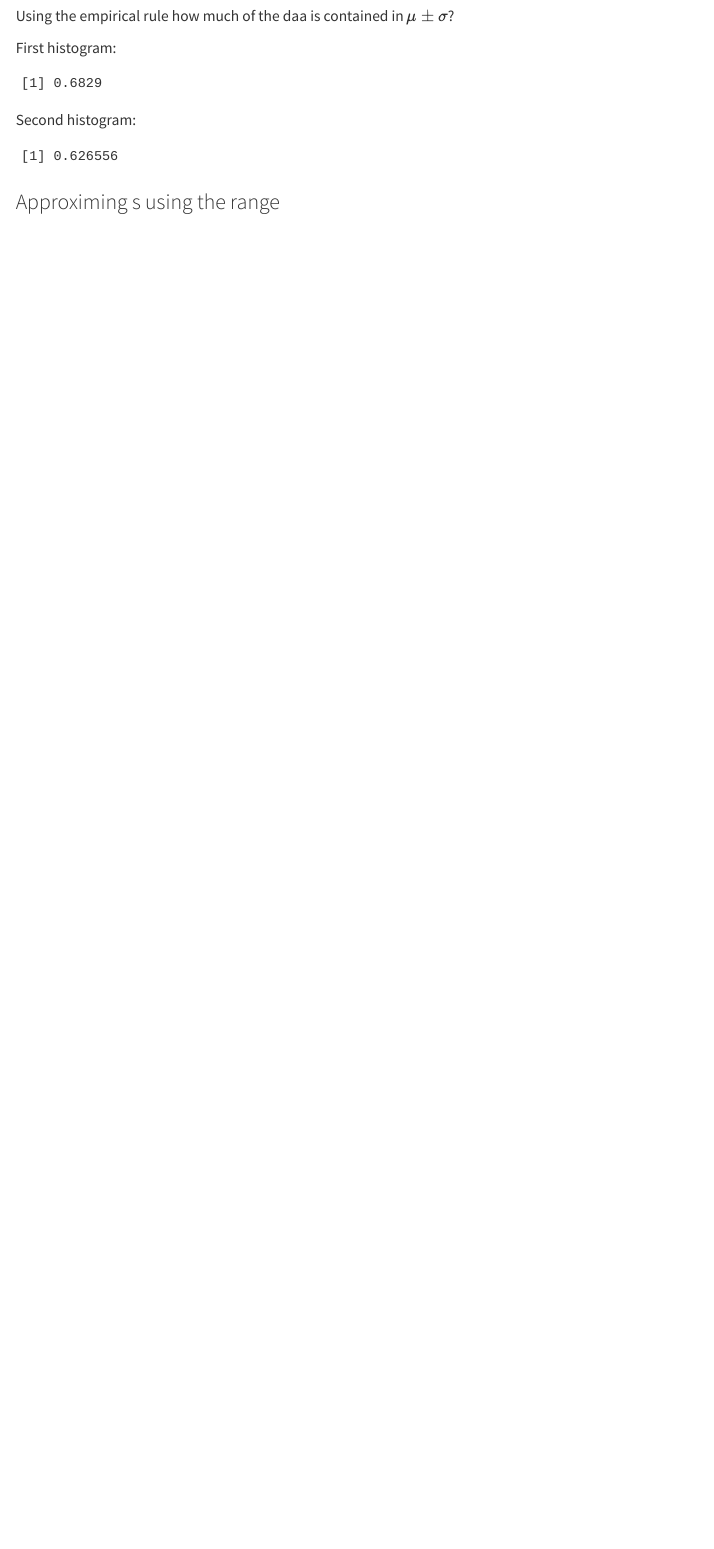
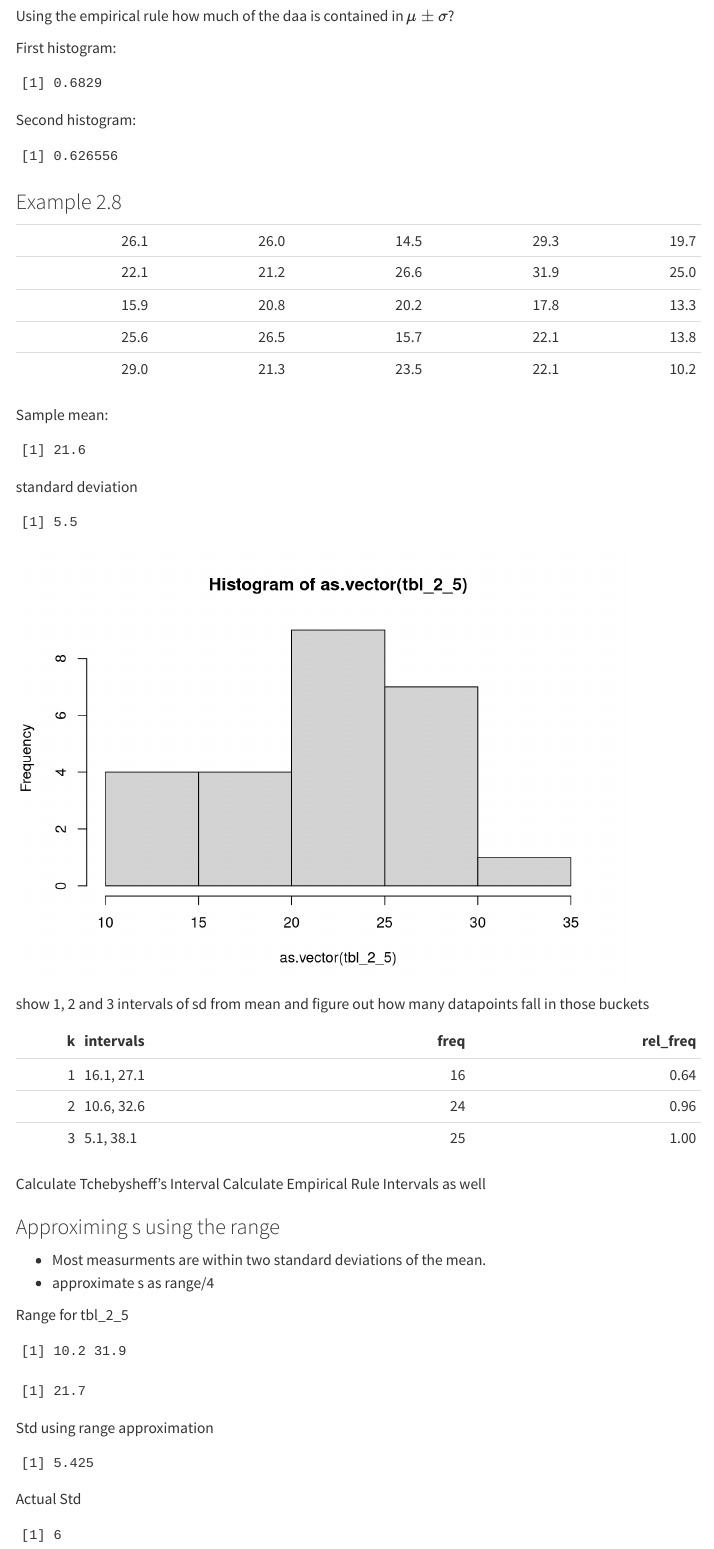
Before and after one commit to ccny-stats/math17300, a Quarto document (wip/lecture-03.qmd): the page in a window 1100 px wide, from 1700 px down. Rendered offline with R 4.5, knitr and Pandoc in place of Quarto, with nearby package versions; code that draws random numbers runs with fixed seeds of ours; menus at the side of the page are left out.

Commit message:
finished lecture 3

````diff
--- a/wip/lecture-03.qmd
+++ b/wip/lecture-03.qmd
@@ -103,12 +104,84 @@ Second histogram:
 mean(abs(scale(hist2_w)) < 1)
 ```
 
+### Example 2.8
+
+```{r}
+tbl_2_5 <- matrix(
+    c(
+        26.1, 26.0,14.5,29.3,19.7,
+        22.1,21.2,26.6,31.9,25.0,
+        15.9,20.8,20.2,17.8,13.3,
+        25.6,26.5,15.7,22.1,13.8,
+        29,21.3,23.5,22.1,10.2
+
+    ),
+    nrow = 5, byrow = TRUE
+)
+
+tbl_2_5 |> knitr::kable()
+
+```
+
+
+Sample mean:
+```{r}
+(tbl_2_5_mean <- round(mean(tbl_2_5), 1))
+```
+
+standard deviation
+```{r}
+(tbl_2_5_std <- round(sd(tbl_2_5), 1))
+```
+
+```{r}
+hist(tbl_2_5 |> as.vector())
+```
+
+show 1, 2 and 3 intervals of sd from mean and figure out how many datapoints fall in those buckets
+
+
+```{r}
+
+tibble::tibble(
+    k = 1:3,
+    intervals = purrr::map_chr(k,
+        ~g("{tbl_2_5_mean - .x*tbl_2_5_std}, {tbl_2_5_mean + .x*tbl_2_5_std}")),
+    freq = purrr::map_dbl(k,
+        ~sum(abs(tbl_2_5 - tbl_2_5_mean) < .x*tbl_2_5_std)),
+    rel_freq = freq/length(tbl_2_5)
+
+) |> knitr::kable()
+
+
+```
 
 
 
+Calculate Tchebysheff's Interval
+Calculate Empirical Rule Intervals as well
+
+
+### Approximing s using the range
+
+- Most measurments are within two standard deviations of the mean.
+- approximate s as range/4
+
+
+Range for tbl_2_5
+```{r}
+range(tbl_2_5)
+range(tbl_2_5) |> diff()
+```
+
+
+Std using range approximation
+```{r}
+(range(tbl_2_5) |> diff())/4
+```
+
+Actual Std
 
 ```{r}
-# TODO include xample 2.8
+round(sd(tbl_2_5))
 ```
-
-### Approximing s using the range
````
Also changed, not shown: syllabus.qmd (+0 -1 lines), wip/lecture-03.qmd (1 more changed lines), 6 other files.
